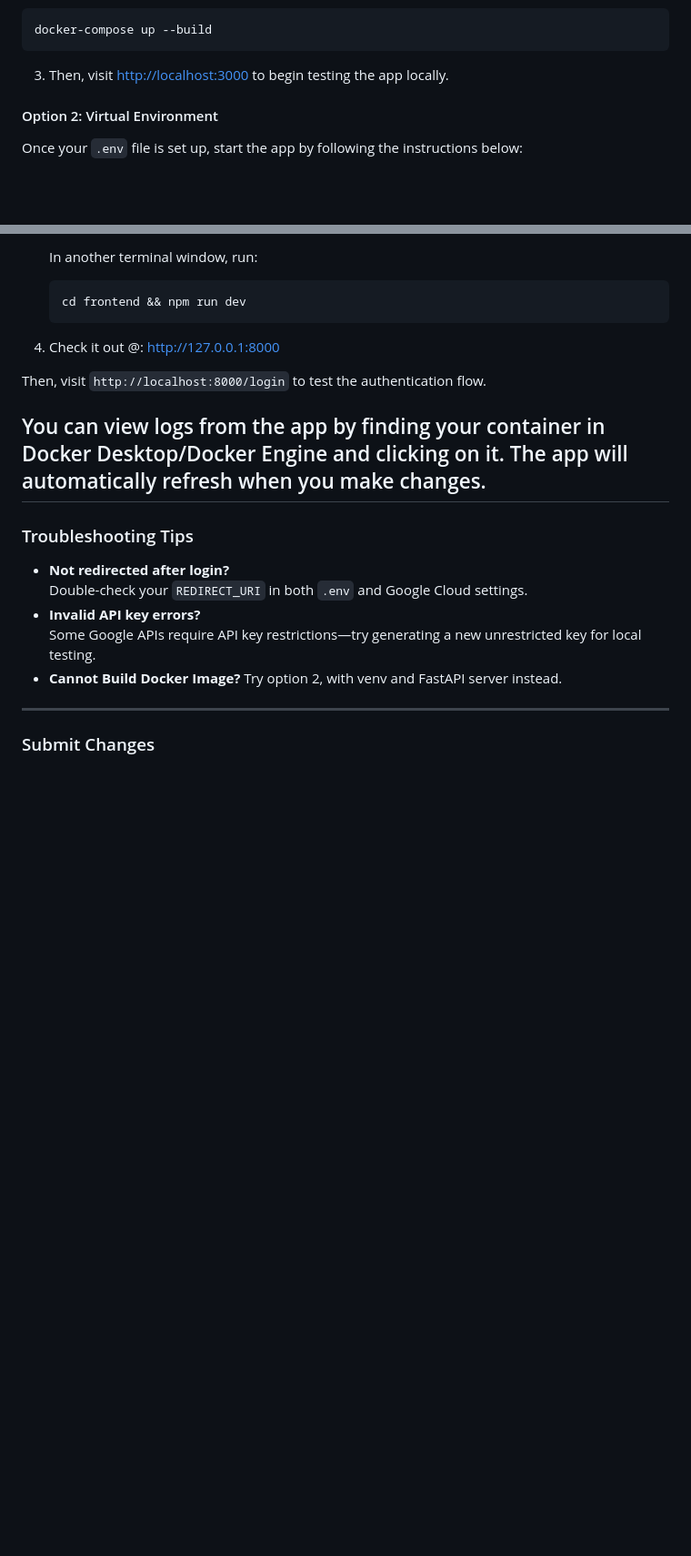
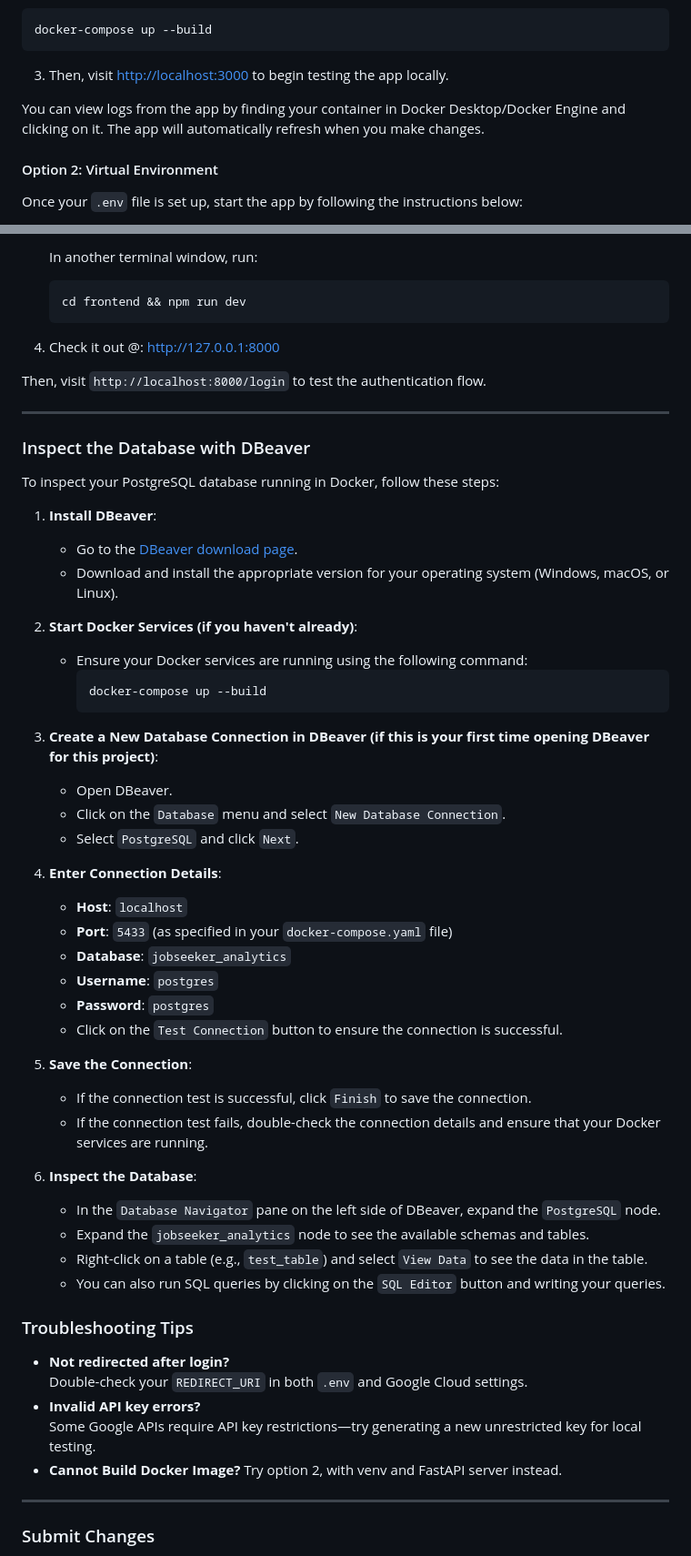
Before and after one commit to sprat-kv/jobseeker-analytics, a Markdown page: CONTRIBUTING.md, 2 parts joined by grey strips. Shown: that part at 91% size. Rendered like a GitHub page; blank space fills up the shorter version.

Commit message:
add dbeaver instructions

````diff
--- a/CONTRIBUTING.md
+++ b/CONTRIBUTING.md
@@ -100,6 +100,7 @@ docker-compose up --build
 ```
 3. Then, visit [http://localhost:3000](http://localhost:3000) to begin testing the app locally.
 
+You can view logs from the app by finding your container in Docker Desktop/Docker Engine and clicking on it. The app will automatically refresh when you make changes.
 
 #### Option 2: Virtual Environment
 
@@ -135,8 +136,46 @@ Once your `.env` file is set up, start the app by following the instructions bel
 
 Then, visit `http://localhost:8000/login` to test the authentication flow.
 
-You can view logs from the app by finding your container in Docker Desktop/Docker Engine and clicking on it. The app will automatically refresh when you make changes.
 ---
+
+
+### Inspect the Database with DBeaver
+
+To inspect your PostgreSQL database running in Docker, follow these steps:
+
+1. **Install DBeaver**:
+   - Go to the [DBeaver download page](https://dbeaver.io/download/).
+   - Download and install the appropriate version for your operating system (Windows, macOS, or Linux).
+
+2. **Start Docker Services (if you haven't already)**:
+   - Ensure your Docker services are running using the following command:
+     ```bash
+     docker-compose up --build
+     ```
+
+3. **Create a New Database Connection in DBeaver (if this is your first time opening DBeaver for this project)**:
+   - Open DBeaver.
+   - Click on the `Database` menu and select `New Database Connection`.
+   - Select `PostgreSQL` and click `Next`.
+
+4. **Enter Connection Details**:
+   - **Host**: `localhost`
+   - **Port**: `5433` (as specified in your `docker-compose.yaml` file)
+   - **Database**: `jobseeker_analytics`
+   - **Username**: `postgres`
+   - **Password**: `postgres`
+   - Click on the `Test Connection` button to ensure the connection is successful.
+
+5. **Save the Connection**:
+   - If the connection test is successful, click `Finish` to save the connection.
+   - If the connection test fails, double-check the connection details and ensure that your Docker services are running.
+
+6. **Inspect the Database**:
+   - In the `Database Navigator` pane on the left side of DBeaver, expand the `PostgreSQL` node.
+   - Expand the `jobseeker_analytics` node to see the available schemas and tables.
+   - Right-click on a table (e.g., `test_table`) and select `View Data` to see the data in the table.
+   - You can also run SQL queries by clicking on the `SQL Editor` button and writing your queries.
+
 
 ### Troubleshooting Tips
 - **Not redirected after login?**
````
